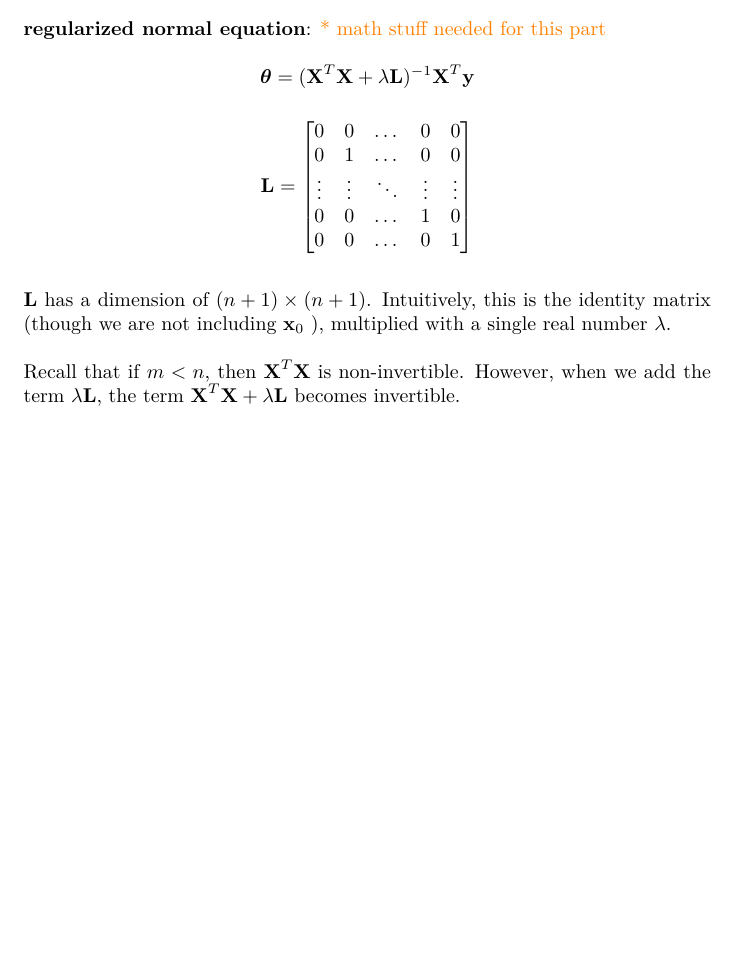
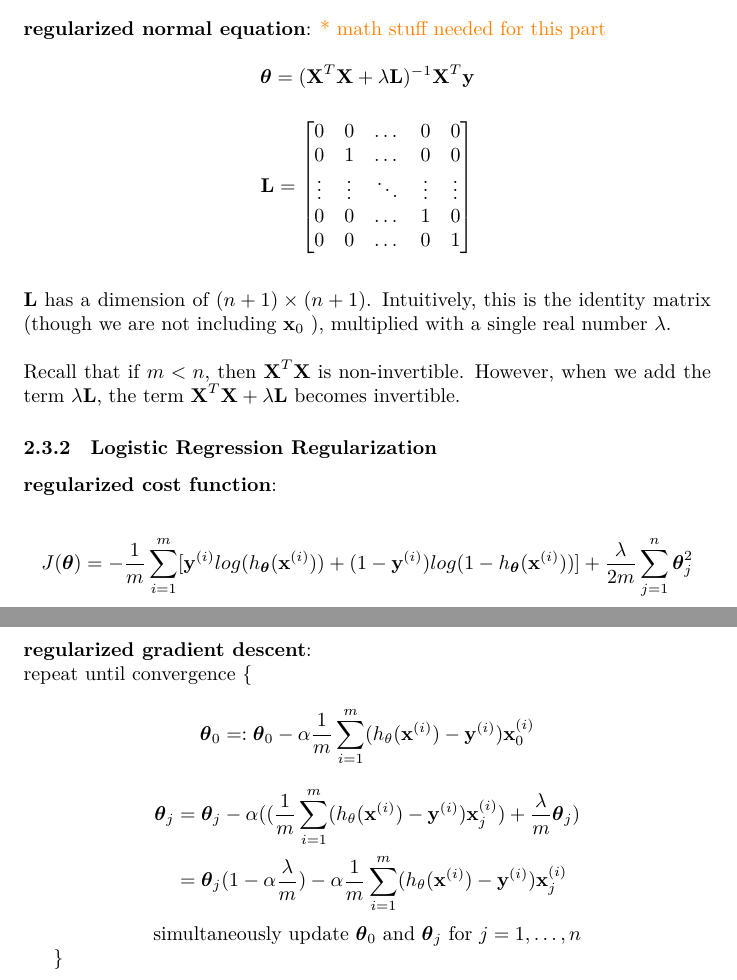
Before and after one commit to MDataResearch/ml_notes, a LaTeX document (note.tex): part of page 11 of 11 before the commit and two parts of pages 11 and 12 of 12 after it, the two joined at a grey line, cut so that both start at the same text, the shorter picture padded with empty space. Compiled offline with XeLaTeX.

Commit message:
add Logistic Regression Regularization

```diff
--- a/note.tex
+++ b/note.tex
@@ -575,6 +575,26 @@ h_{\boldsymbol{\theta}}(\textbf{x}) \rightarrow 0
 
 \noindent Recall that if \(m < n\), then \(\textbf{X}^T\textbf{X}\) is non-invertible. However, when we add the term \(\lambda \textbf{L}\), the term \(\textbf{X}^T\textbf{X} + \lambda \textbf{L}\) becomes invertible.
 
+\subsubsection{Logistic Regression Regularization}
+
+\noindent \textbf{regularized cost function}:
+
+\[J(\boldsymbol{\theta}) = - \frac{1}{m} \sum_{i = 1}^{m} [\textbf{y}^{(i)} log(h_{\boldsymbol{\theta}} (\textbf{x}^{(i)})) + (1 - \textbf{y}^{(i)}) log(1 - h_{\boldsymbol{\theta}} (\textbf{x}^{(i)}))] + \frac{\lambda}{2m} \sum_{j = 1}^n \boldsymbol{\theta}_j^2\]
+
+\noindent \textbf{regularized gradient descent}:
+
+\noindent repeat until convergence \{
+\[\boldsymbol{\theta}_0 =: \boldsymbol{\theta}_0 - \alpha \frac{1}{m} \sum_{i = 1}^m (h_{\theta}(\textbf{x}^{(i)}) - \textbf{y}^{(i)}) \textbf{x}^{(i)}_0\]
+\begin{equation*}
+\begin{split}
+\boldsymbol{\theta}_j & = \boldsymbol{\theta}_j - \alpha ((\frac{1}{m} \sum_{i = 1}^m (h_{\theta}(\textbf{x}^{(i)}) - \textbf{y}^{(i)}) \textbf{x}^{(i)}_j) + \frac{\lambda}{m} \boldsymbol{\theta}_j) \\
+ & = \boldsymbol{\theta}_j (1 - \alpha \frac{\lambda}{m}) - \alpha \frac{1}{m} \sum_{i = 1}^m (h_{\theta}(\textbf{x}^{(i)}) - \textbf{y}^{(i)}) \textbf{x}^{(i)}_j
+\end{split}
+\end{equation*}
+
+\centerline{simultaneously update \(\boldsymbol{\theta}_0\) and \(\boldsymbol{\theta}_j\) for \(j = 1, \dots, n\)}
+\}
+
 \printindex
 
 \end{document}
```
